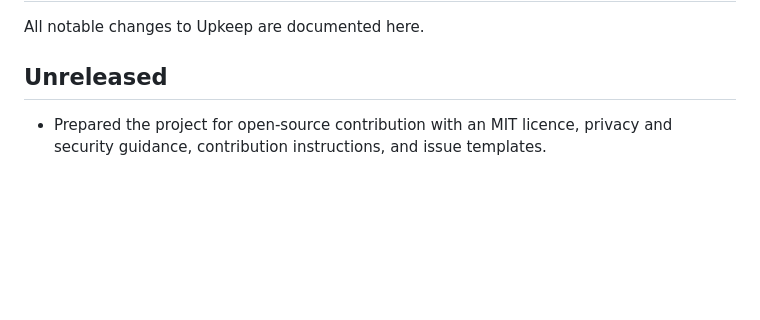
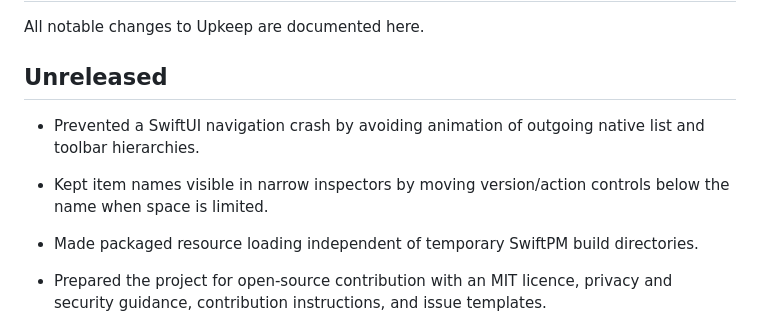
Before and after one commit to dyd4dsh7/UpKeep, a Markdown page: CHANGELOG.md, the part around the change. GitHub-like rendering; blank space fills up the shorter version.

```diff
--- a/CHANGELOG.md
+++ b/CHANGELOG.md
@@ -3,6 +3,10 @@
 All notable changes to Upkeep are documented here.
 
 ## Unreleased
+
+- Prevented a SwiftUI navigation crash by avoiding animation of outgoing native list and toolbar hierarchies.
+- Kept item names visible in narrow inspectors by moving version/action controls below the name when space is limited.
+- Made packaged resource loading independent of temporary SwiftPM build directories.
 
 - Prepared the project for open-source contribution with an MIT licence, privacy and security guidance, contribution instructions, and issue templates.
 - Added dependency notices to app packages and replaced bundled third-party logos with native system symbols.
```
Also changed, not shown: README.md (+2 -0 lines), docs/open-source-readiness.md (+39 -3 lines), docs/images/settings.png (added), 2 other files.
